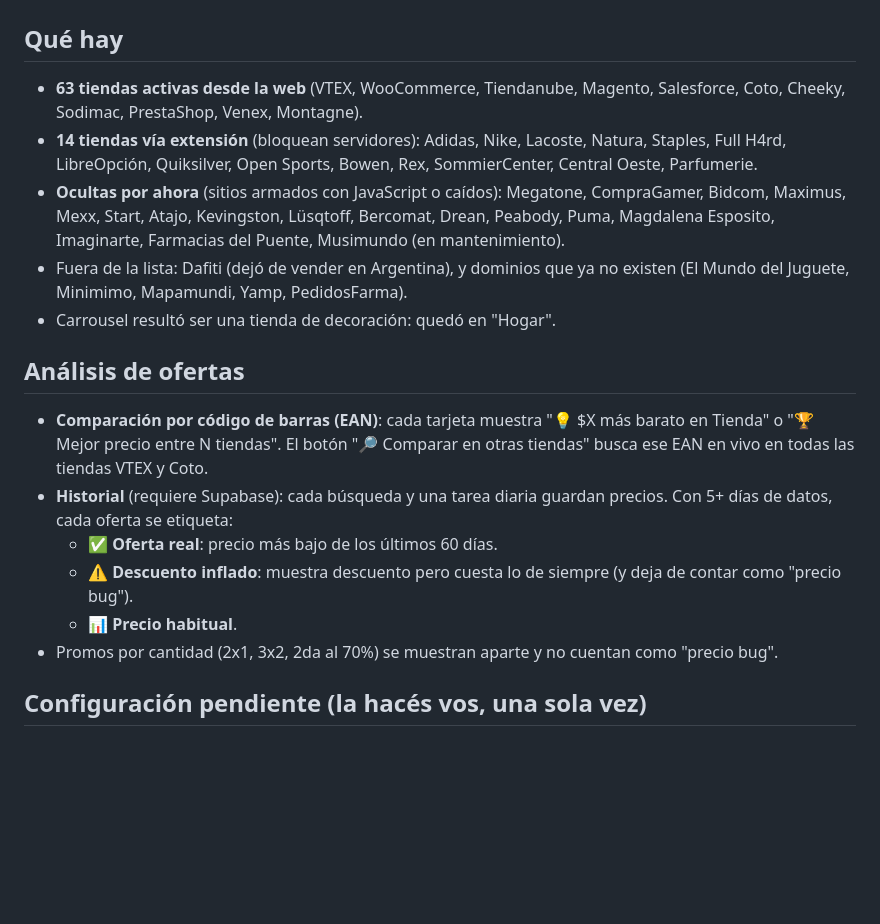
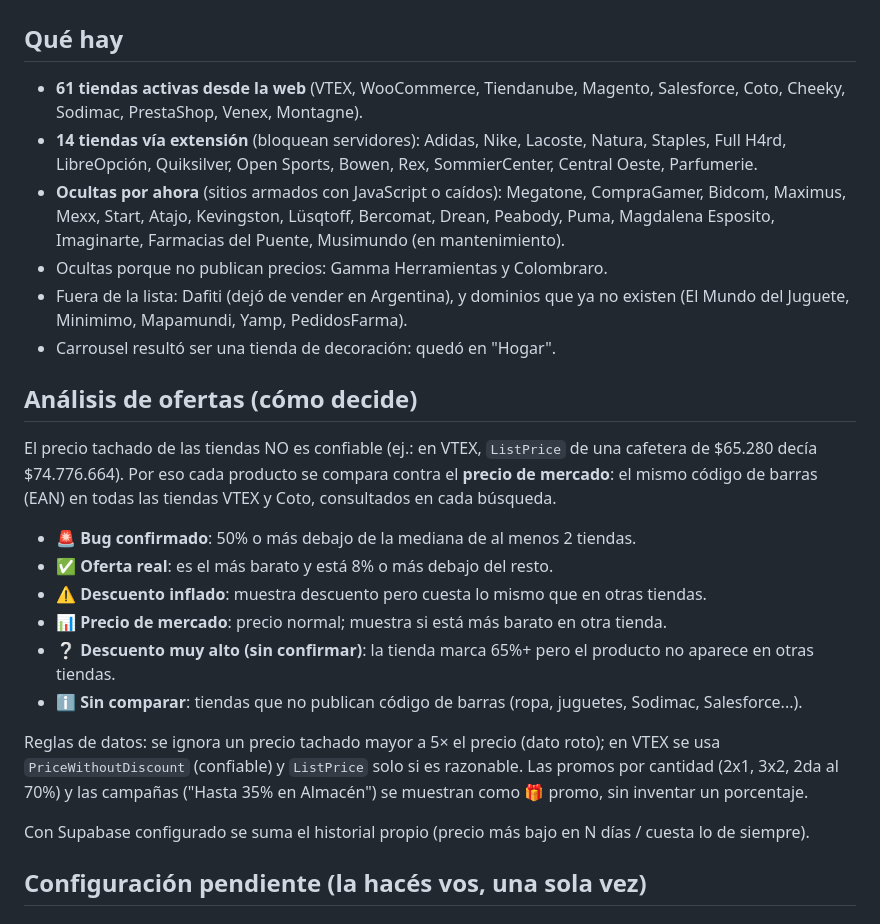
Before and after one commit to p-fede/radar-precios-ar, a Markdown page: CAMBIOS.md, the part around the change. GitHub-like rendering; blank space fills up the shorter version.

Commit message:
Documentación: cómo se decide oferta real / bug / inflado
Co-Authored-By: Claude Opus 5.5 <noreply@anthropic.com>
Claude-Session: https://claude.ai/code/session_01M7tB6mnySi2cEhfymjVzqF

```diff
--- a/CAMBIOS.md
+++ b/CAMBIOS.md
@@ -1,19 +1,30 @@
 # RadarBug — estado y configuración
 
 ## Qué hay
-- **63 tiendas activas desde la web** (VTEX, WooCommerce, Tiendanube, Magento, Salesforce, Coto, Cheeky, Sodimac, PrestaShop, Venex, Montagne).
+- **61 tiendas activas desde la web** (VTEX, WooCommerce, Tiendanube, Magento, Salesforce, Coto, Cheeky, Sodimac, PrestaShop, Venex, Montagne).
 - **14 tiendas vía extensión** (bloquean servidores): Adidas, Nike, Lacoste, Natura, Staples, Full H4rd, LibreOpción, Quiksilver, Open Sports, Bowen, Rex, SommierCenter, Central Oeste, Parfumerie.
 - **Ocultas por ahora** (sitios armados con JavaScript o caídos): Megatone, CompraGamer, Bidcom, Maximus, Mexx, Start, Atajo, Kevingston, Lüsqtoff, Bercomat, Drean, Peabody, Puma, Magdalena Esposito, Imaginarte, Farmacias del Puente, Musimundo (en mantenimiento).
+- Ocultas porque no publican precios: Gamma Herramientas y Colombraro.
 - Fuera de la lista: Dafiti (dejó de vender en Argentina), y dominios que ya no existen (El Mundo del Juguete, Minimimo, Mapamundi, Yamp, PedidosFarma).
 - Carrousel resultó ser una tienda de decoración: quedó en "Hogar".
 
-## Análisis de ofertas
-- **Comparación por código de barras (EAN)**: cada tarjeta muestra "💡 $X más barato en Tienda" o "🏆 Mejor precio entre N tiendas". El botón "🔎 Comparar en otras tiendas" busca ese EAN en vivo en todas las tiendas VTEX y Coto.
-- **Historial** (requiere Supabase): cada búsqueda y una tarea diaria guardan precios. Con 5+ días de datos, cada oferta se etiqueta:
-  - ✅ **Oferta real**: precio más bajo de los últimos 60 días.
-  - ⚠️ **Descuento inflado**: muestra descuento pero cuesta lo de siempre (y deja de contar como "precio bug").
-  - 📊 **Precio habitual**.
-- Promos por cantidad (2x1, 3x2, 2da al 70%) se muestran aparte y no cuentan como "precio bug".
+## Análisis de ofertas (cómo decide)
+El precio tachado de las tiendas NO es confiable (ej.: en VTEX, `ListPrice` de una cafetera de $65.280 decía $74.776.664).
+Por eso cada producto se compara contra el **precio de mercado**: el mismo código de barras (EAN) en todas las tiendas
+VTEX y Coto, consultados en cada búsqueda.
+
+- 🚨 **Bug confirmado**: 50% o más debajo de la mediana de al menos 2 tiendas.
+- ✅ **Oferta real**: es el más barato y está 8% o más debajo del resto.
+- ⚠️ **Descuento inflado**: muestra descuento pero cuesta lo mismo que en otras tiendas.
+- 📊 **Precio de mercado**: precio normal; muestra si está más barato en otra tienda.
+- ❔ **Descuento muy alto (sin confirmar)**: la tienda marca 65%+ pero el producto no aparece en otras tiendas.
+- ℹ️ **Sin comparar**: tiendas que no publican código de barras (ropa, juguetes, Sodimac, Salesforce...).
+
+Reglas de datos: se ignora un precio tachado mayor a 5× el precio (dato roto); en VTEX se usa `PriceWithoutDiscount`
+(confiable) y `ListPrice` solo si es razonable. Las promos por cantidad (2x1, 3x2, 2da al 70%) y las campañas
+("Hasta 35% en Almacén") se muestran como 🎁 promo, sin inventar un porcentaje.
+
+Con Supabase configurado se suma el historial propio (precio más bajo en N días / cuesta lo de siempre).
 
 ## Configuración pendiente (la hacés vos, una sola vez)
 
```
